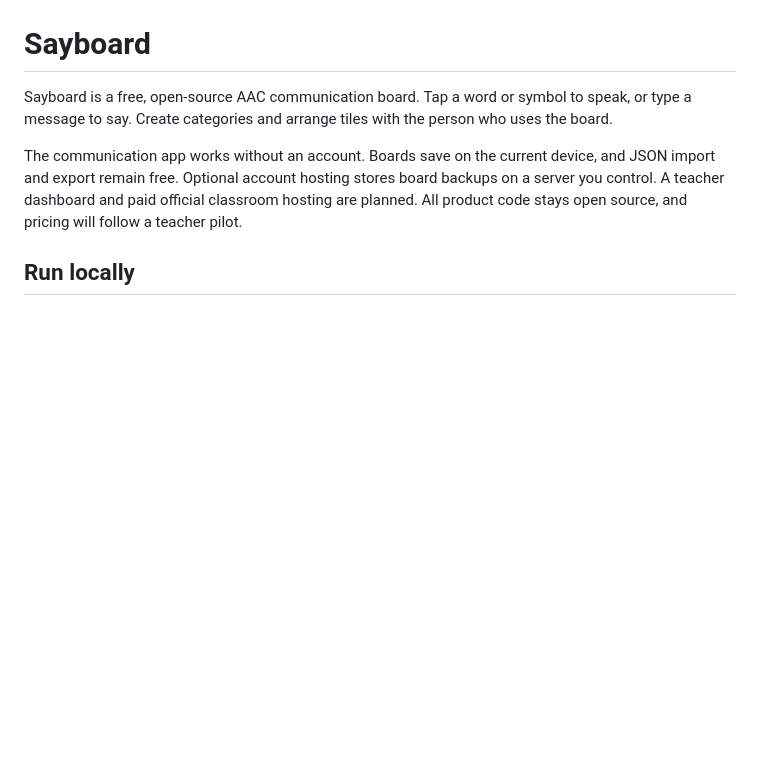
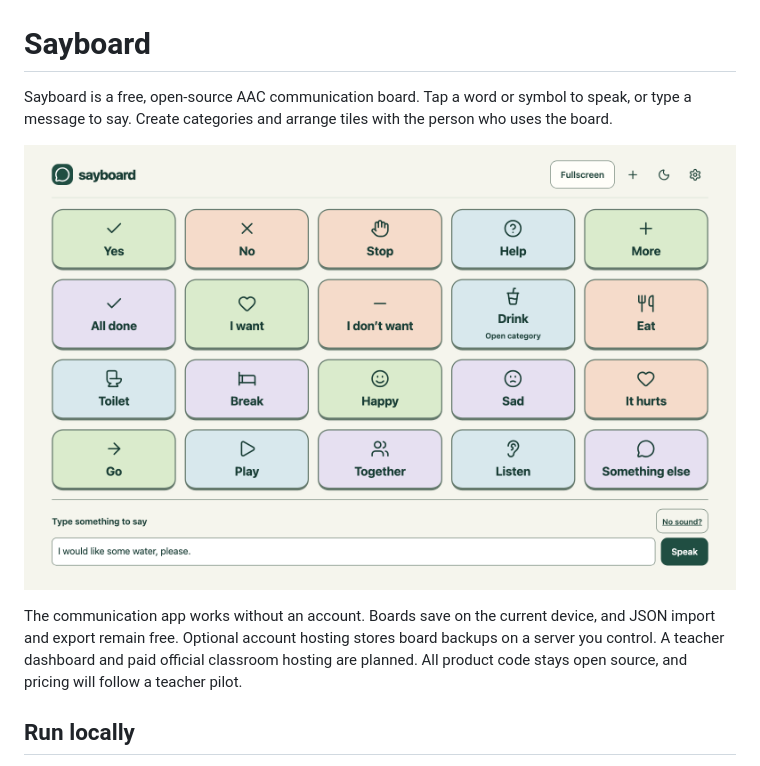
Before and after one commit to LucaLow/sayboard, a Markdown page: README.md, the part around the change. GitHub-like rendering; pictures changed too: docs/images/sayboard.png (added); blank space fills up the shorter version.

Commit message:
Show the starter communication board in the README (#2)

```diff
--- a/README.md
+++ b/README.md
@@ -1,6 +1,8 @@
 # Sayboard
 
 Sayboard is a free, open-source AAC communication board. Tap a word or symbol to speak, or type a message to say. Create categories and arrange tiles with the person who uses the board.
+
+![Sayboard's starter board with large word and symbol tiles, a Drink category, and a type-and-speak field.](docs/images/sayboard.png)
 
 The communication app works without an account. Boards save on the current device, and JSON import and export remain free. Optional account hosting stores board backups on a server you control. A teacher dashboard and paid official classroom hosting are planned. All product code stays open source, and pricing will follow a teacher pilot.
 
```
